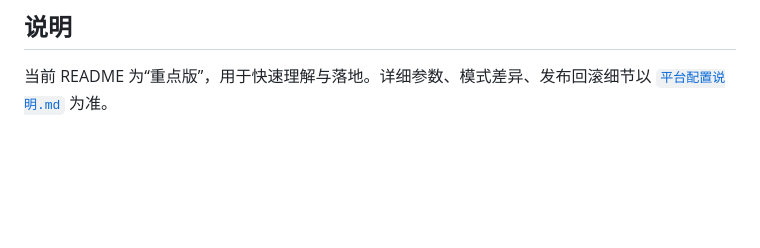
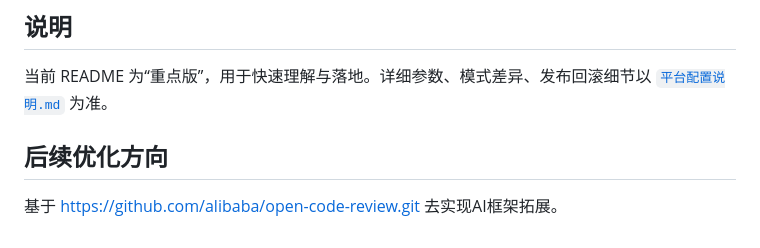
Before and after one commit to huangsj47/ExcelDiff_ForGame, a Markdown page: README.md, the part around the change. GitHub-like rendering; blank space fills up the shorter version.

Commit message:
优化说明

```diff
--- a/README.md
+++ b/README.md
@@ -230,3 +230,6 @@ pre-commit run --all-files
 ## 说明
 
 当前 README 为“重点版”，用于快速理解与落地。详细参数、模式差异、发布回滚细节以 [`平台配置说明.md`](./docs/平台配置说明.md) 为准。
+
+## 后续优化方向
+基于 https://github.com/alibaba/open-code-review.git 去实现AI框架拓展。
```
